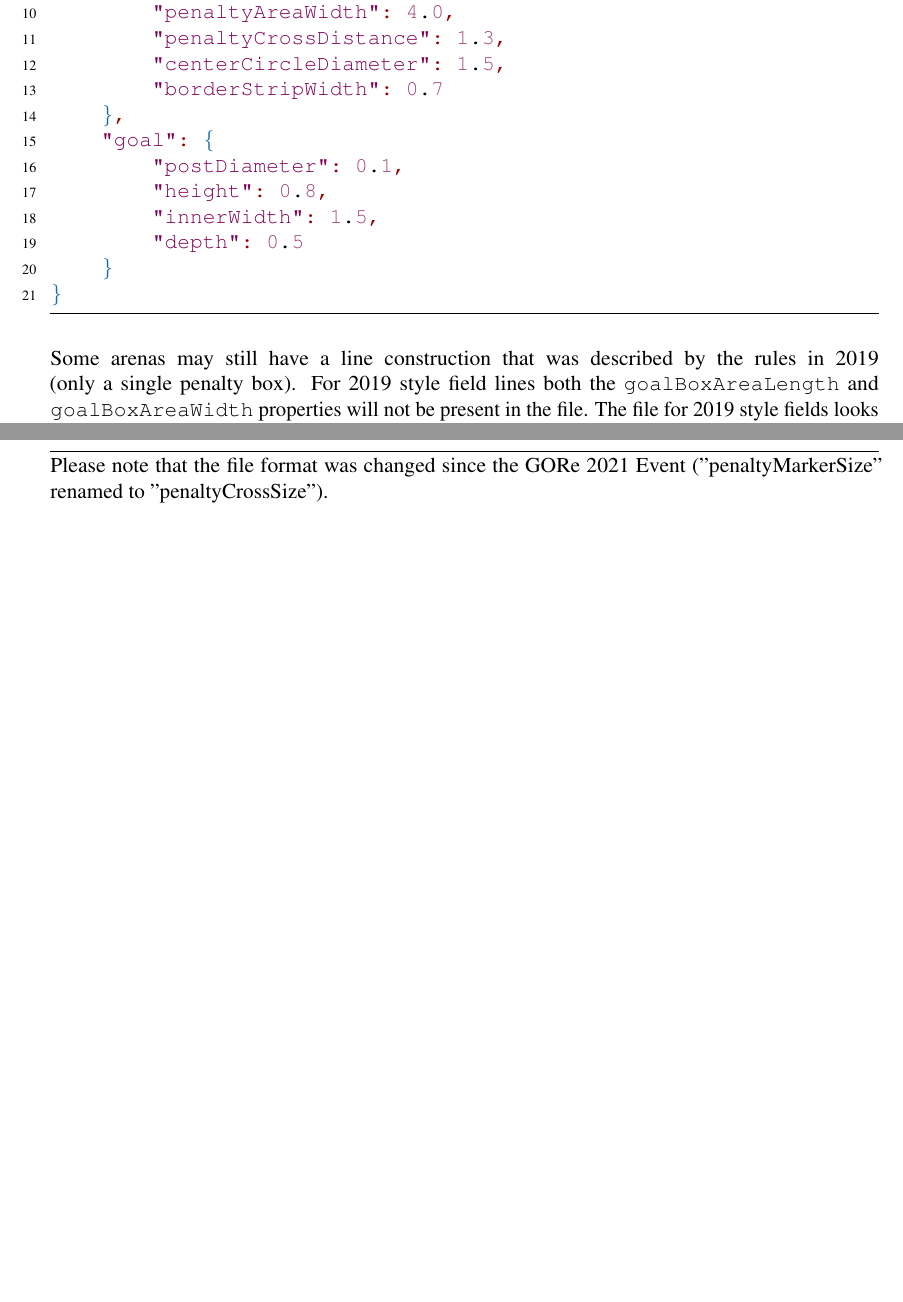
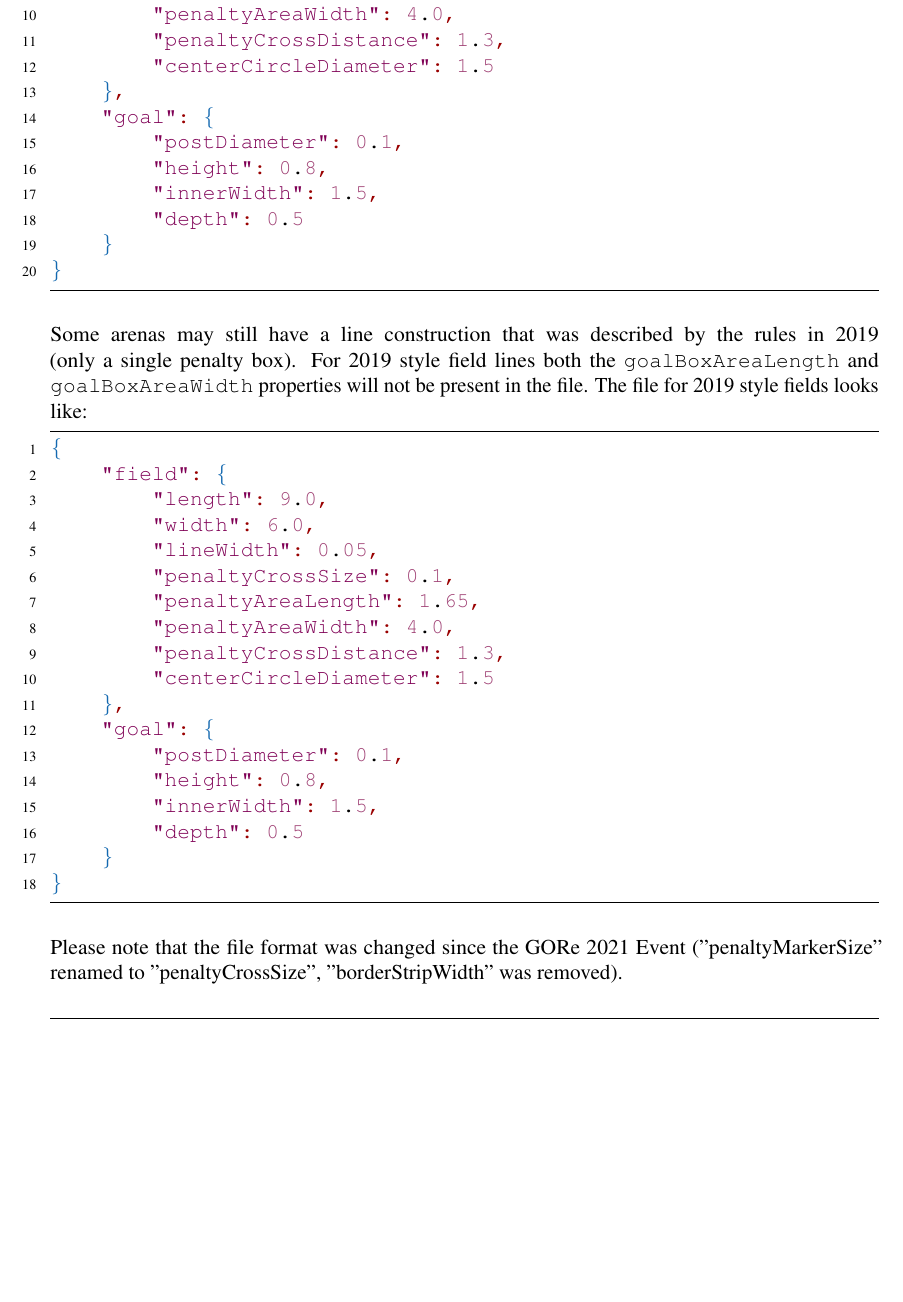
Before and after one commit to RoboCup-SPL/Rules, a LaTeX document (Rules 2021/SPL-Rules.tex, which reads Rules 2021/content/challenge3.tex): two parts of pages 34 and 35 of 66 before the commit and part of page 34 of 65 after it, the two joined at a grey line, cut so that both start at the same text, the shorter picture padded with empty space. Compiled offline with pdfLaTeX.

Commit message:
remove unused field from field_dimensions.json

```diff
--- a/Rules 2021/content/challenge3.tex
+++ b/Rules 2021/content/challenge3.tex
@@ -360,8 +360,7 @@ Below you can find an example of a \texttt{field\_dimensions.json} with a soccer
         "penaltyAreaLength": 1.65,
         "penaltyAreaWidth": 4.0,
         "penaltyCrossDistance": 1.3,
-        "centerCircleDiameter": 1.5,
-        "borderStripWidth": 0.7
+        "centerCircleDiameter": 1.5
     },
     "goal": {
         "postDiameter": 0.1,
@@ -384,8 +383,7 @@ Some arenas may still have a line construction that was described by the rules i
         "penaltyAreaLength": 1.65,
         "penaltyAreaWidth": 4.0,
         "penaltyCrossDistance": 1.3,
-        "centerCircleDiameter": 1.5,
-        "borderStripWidth": 0.7
+        "centerCircleDiameter": 1.5
     },
     "goal": {
         "postDiameter": 0.1,
@@ -396,4 +394,4 @@ Some arenas may still have a line construction that was described by the rules i
 }
 \end{lstlisting}
 
-Please note that the file format was changed since the GORe 2021 Event ("penaltyMarkerSize" renamed to "penaltyCrossSize").
+Please note that the file format was changed since the GORe 2021 Event ("penaltyMarkerSize" renamed to "penaltyCrossSize", "borderStripWidth" was removed).
```
